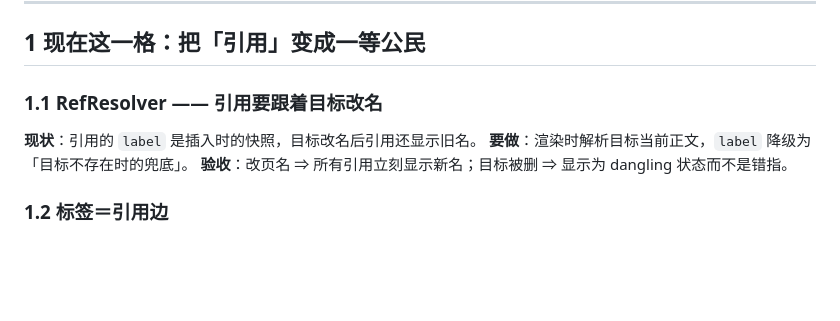
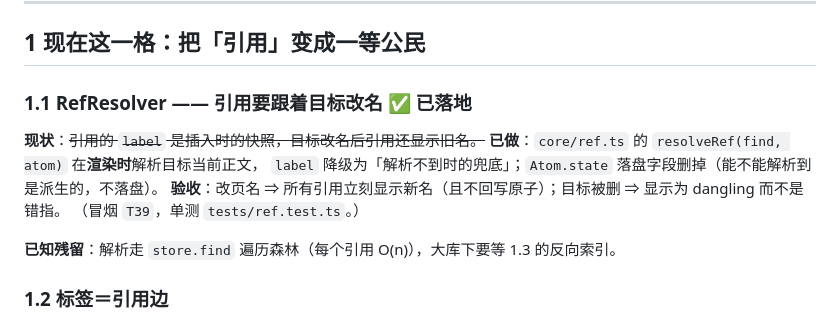
Before and after one commit to hqweay/qua, a Markdown page: docs/ROADMAP.md, the part around the change. Drawn GitHub-style; blank space fills up the shorter version.

Commit message:
docs(roadmap): 1.1 RefResolver 已落地（渲染时解析，label 降级为兜底）
附已知残留：解析现在走 store.find 遍历森林，大库下要等 1.3 的反向索引。

```diff
--- a/docs/ROADMAP.md
+++ b/docs/ROADMAP.md
@@ -22,11 +22,15 @@
 
 ## 1 现在这一格：把「引用」变成一等公民
 
-### 1.1 RefResolver —— 引用要跟着目标改名
+### 1.1 RefResolver —— 引用要跟着目标改名 ✅ **已落地**
 
-**现状**：引用的 `label` 是插入时的快照，目标改名后引用还显示旧名。
-**要做**：渲染时解析目标当前正文，`label` 降级为「目标不存在时的兜底」。
-**验收**：改页名 ⇒ 所有引用立刻显示新名；目标被删 ⇒ 显示为 dangling 状态而不是错指。
+**现状**：~~引用的 `label` 是插入时的快照，目标改名后引用还显示旧名。~~
+**已做**：`core/ref.ts` 的 `resolveRef(find, atom)` 在**渲染时**解析目标当前正文，
+`label` 降级为「解析不到时的兜底」；`Atom.state` 落盘字段删掉（能不能解析到是派生的，不落盘）。
+**验收**：改页名 ⇒ 所有引用立刻显示新名（且不回写原子）；目标被删 ⇒ 显示为 dangling 而不是错指。
+（冒烟 `T39`，单测 `tests/ref.test.ts`。）
+
+**已知残留**：解析走 `store.find` 遍历森林（每个引用 O(n)），大库下要等 1.3 的反向索引。
 
 ### 1.2 标签＝引用边
 
```
